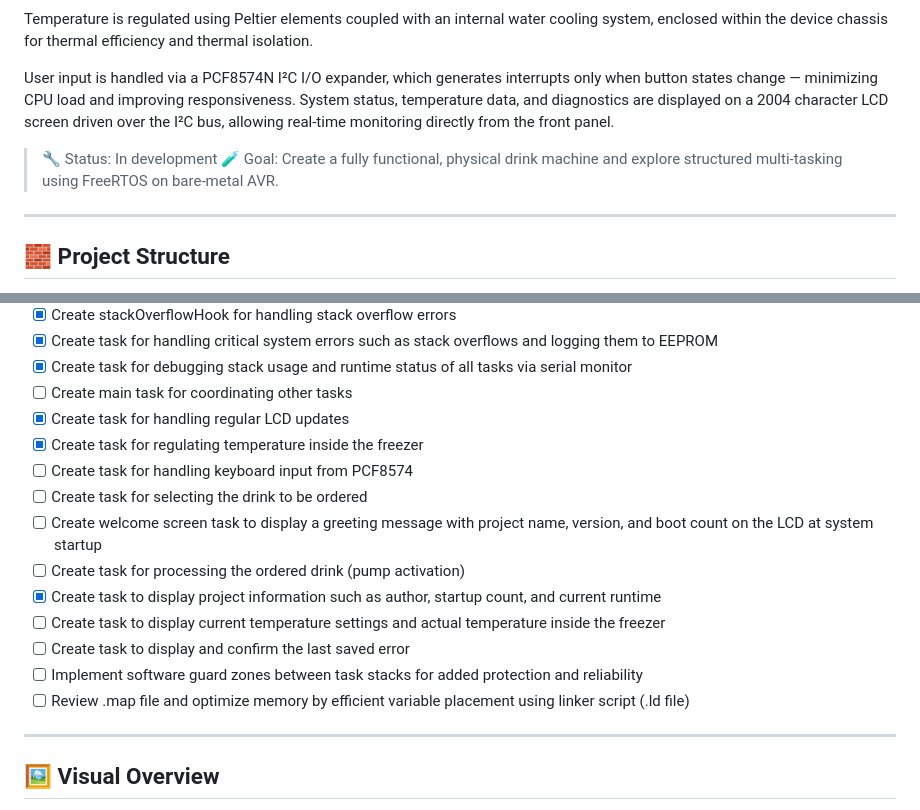
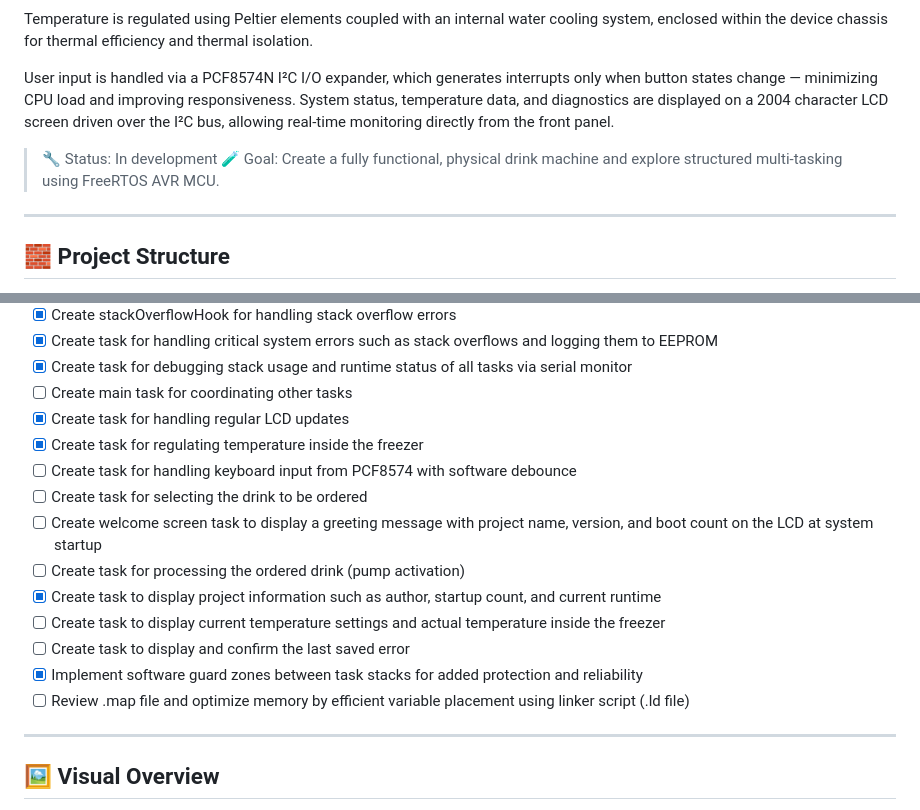
Before and after one commit to alan-kudelko/DrinkCreator6000, a Markdown page: README.md, 2 parts joined by grey strips. GitHub-like rendering.

```diff
--- a/README.md
+++ b/README.md
@@ -8,7 +8,7 @@ Temperature is regulated using Peltier elements coupled with an internal water c
 User input is handled via a PCF8574N I²C I/O expander, which generates interrupts only when button states change — minimizing CPU load and improving responsiveness. System status, temperature data, and diagnostics are displayed on a 2004 character LCD screen driven over the I²C bus, allowing real-time monitoring directly from the front panel.
 
 > 🔧 Status: In development
-> 🧪 Goal: Create a fully functional, physical drink machine and explore structured multi-tasking using FreeRTOS on bare-metal AVR.
+> 🧪 Goal: Create a fully functional, physical drink machine and explore structured multi-tasking using FreeRTOS AVR MCU.
 
 ---
 
@@ -102,15 +102,16 @@ All logic is implemented in statically allocated FreeRTOS tasks running on a cus
 - [ ] Create main task for coordinating other tasks
 - [X] Create task for handling regular LCD updates
 - [X] Create task for regulating temperature inside the freezer
-- [ ] Create task for handling keyboard input from PCF8574
+- [ ] Create task for handling keyboard input from PCF8574 with software debounce
 - [ ] Create task for selecting the drink to be ordered
 - [ ] Create welcome screen task to display a greeting message with project name, version, and boot count on the LCD at system startup
 - [ ] Create task for processing the ordered drink (pump activation)
 - [X] Create task to display project information such as author, startup count, and current runtime
 - [ ] Create task to display current temperature settings and actual temperature inside the freezer
 - [ ] Create task to display and confirm the last saved error
-- [ ] Implement software guard zones between task stacks for added protection and reliability
+- [X] Implement software guard zones between task stacks for added protection and reliability
 - [ ] Review .map file and optimize memory by efficient variable placement using linker script (.ld file)
+
 ---
 
 ## 🖼️ Visual Overview
```
